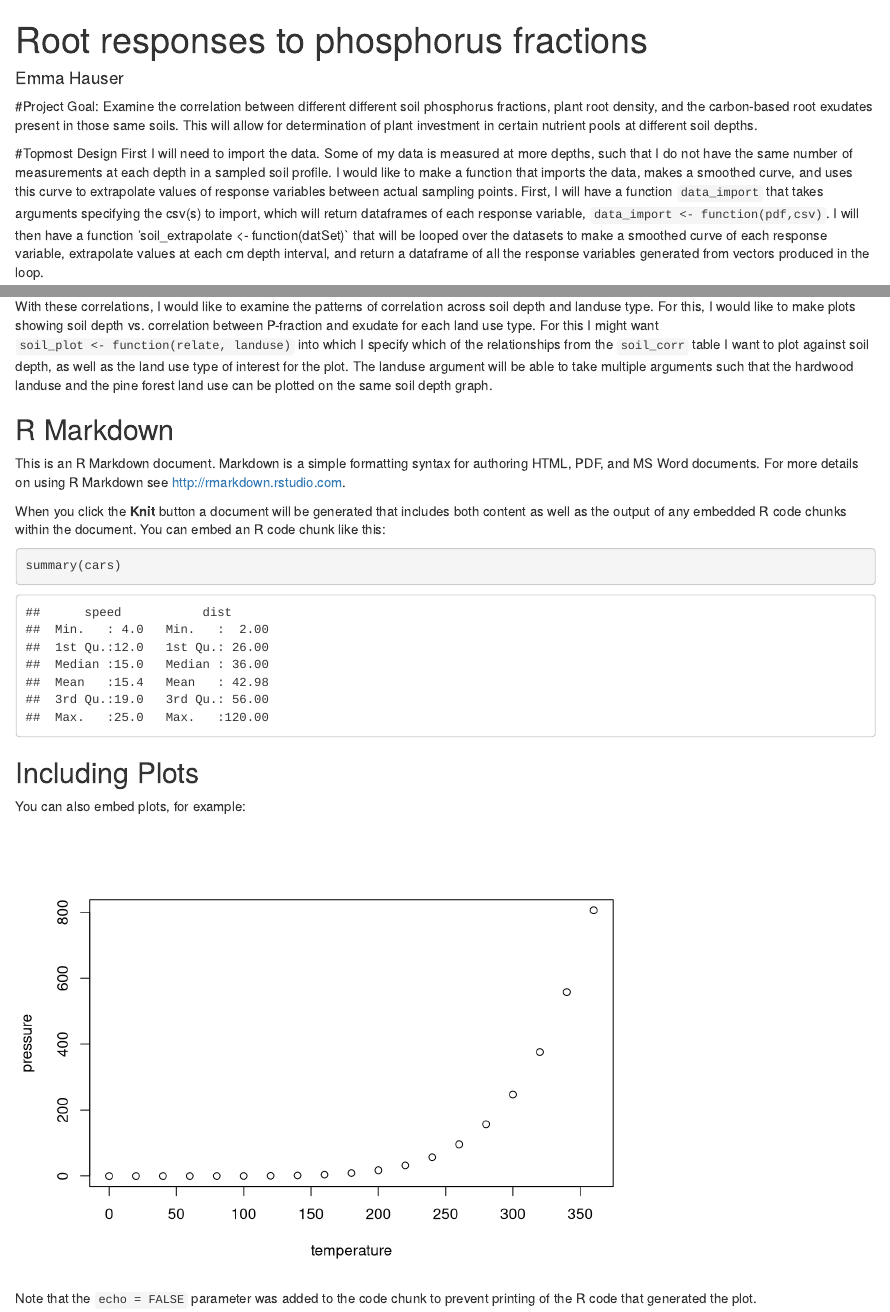
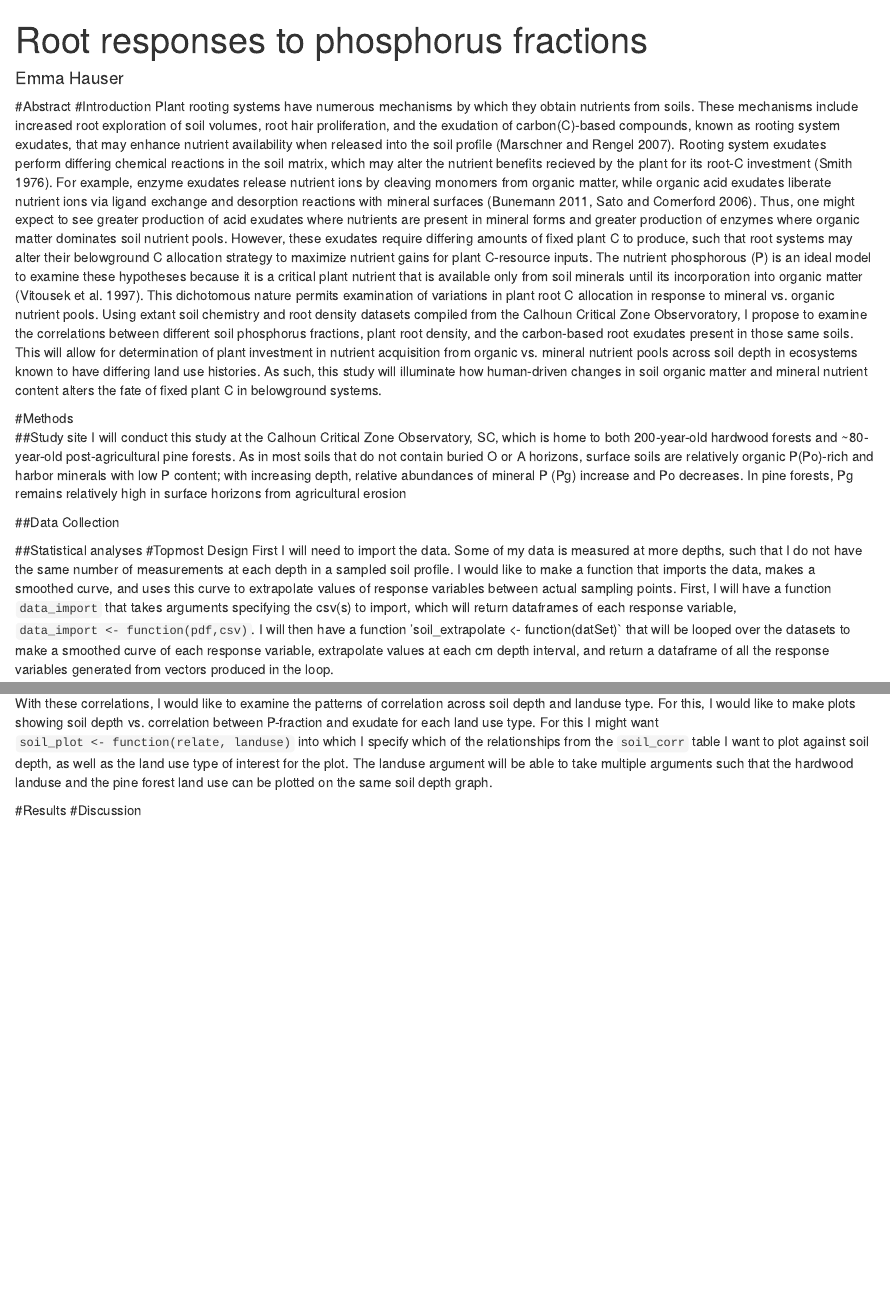
Before and after one commit to emhauser/hauser_finalProject, an R Markdown document (Hauser_Proposal.Rmd): the page in a window 1100 px wide, from its top, and a second part further down, joined at a grey line. Rendered offline with R 4.5, knitr and Pandoc, with nearby package versions.

Commit message:
proposal updates to text

````diff
--- a/Hauser_Proposal.Rmd
+++ b/Hauser_Proposal.Rmd
@@ -6,10 +6,20 @@ params:
 #bibliography: HW2_Refs.bib
 output: html_document
 ---
+#Abstract
+#Introduction
+Plant rooting systems have numerous mechanisms by which they obtain nutrients from soils. These mechanisms include increased root exploration of soil volumes, root hair proliferation, and the exudation of carbon(C)-based compounds, known as rooting system exudates, that may enhance nutrient availability when released into the soil profile (Marschner and Rengel 2007). Rooting system exudates perform differing chemical reactions in the soil matrix, which may alter the nutrient benefits recieved by the plant for its root-C investment (Smith 1976). For example, enzyme exudates release nutrient ions by cleaving monomers from organic matter, while organic acid exudates liberate nutrient ions via ligand exchange and desorption reactions with mineral surfaces (Bunemann 2011, Sato and Comerford 2006). Thus, one might expect to see greater production of acid exudates where nutrients are present in mineral forms and greater production of enzymes where organic matter dominates soil nutrient pools. However, these exudates require differing amounts of fixed plant C to produce, such that root systems may alter their belowground C allocation strategy to maximize nutrient gains for plant C-resource inputs.
+  The nutrient phosphorous (P) is an ideal model to examine these hypotheses because it is a critical plant nutrient that is available only from soil minerals until its incorporation into organic matter (Vitousek et al. 1997). This dichotomous nature permits examination of variations in plant root C allocation in response to mineral vs. organic nutrient pools.
+  Using extant soil chemistry and root density datasets compiled from the Calhoun Critical Zone Observoratory, I propose to examine the correlations between different soil phosphorus fractions, plant root density, and the carbon-based root exudates present in those same soils. This will allow for determination of plant investment in nutrient acquisition from organic vs. mineral nutrient pools across soil depth in ecosystems known to have differing land use histories. As such, this study will illuminate how human-driven changes in soil organic matter and mineral nutrient content alters the fate of fixed plant C in belowground systems.
 
-#Project Goal:
-  Examine the correlation between different different soil phosphorus fractions, plant root density, and the carbon-based root exudates present in those same soils. This will allow for determination of plant investment in certain nutrient pools at different soil depths.
+#Methods
+##Study site
+I will conduct this study at the Calhoun Critical Zone Observatory, SC, which is home to both 200-year-old hardwood forests and ~80-year-old post-agricultural  pine forests. As in most soils that do not contain buried O or A horizons, surface soils are relatively organic P(Po)-rich and harbor minerals with low P content; with increasing depth, relative abundances of mineral P (Pg) increase and Po decreases. In pine forests, Pg remains relatively high in surface horizons from agricultural erosion
 
+##Data Collection
+
+
+##Statistical analyses
 #Topmost Design
   First I will need to import the data. Some of my data is measured at more depths, such that I do not have the same number of measurements at each depth in a sampled soil profile. I would like to make a function that imports the data, makes a smoothed curve, and uses this curve to extrapolate values of response variables between actual sampling points. First, I will have a function `data_import` that takes arguments specifying the csv(s) to import, which will return dataframes of each response variable, `data_import <- function(pdf,csv)`. I will then have a function 'soil_extrapolate <- function(datSet)` that will be looped over the datasets to make a smoothed curve of each response variable, extrapolate values at each cm depth interval, and return a dataframe of all the response variables generated from vectors produced in the loop.
 
@@ -17,26 +27,8 @@ Once the data is imported, I will want to correlate all the P-fractions of inter
 
 With these correlations, I would like to examine the patterns of correlation across soil depth and landuse type. For this, I would like to make plots showing soil depth vs. correlation between P-fraction and exudate for each land use type. For this I might want `soil_plot <- function(relate, landuse)` into which I specify which of the relationships from the `soil_corr` table I want to plot against soil depth, as well as the land use type of interest for the plot. The landuse argument will be able to take multiple arguments such that the hardwood landuse and the pine forest land use can be plotted on the same soil depth graph.
 
+#Results
+#Discussion
 ```{r setup, include=FALSE}
 knitr::opts_chunk$set(echo = TRUE)
 ```
-
-## R Markdown
-
-This is an R Markdown document. Markdown is a simple formatting syntax for authoring HTML, PDF, and MS Word documents. For more details on using R Markdown see <http://rmarkdown.rstudio.com>.
-
-When you click the **Knit** button a document will be generated that includes both content as well as the output of any embedded R code chunks within the document. You can embed an R code chunk like this:
-
-```{r cars}
-summary(cars)
-```
-
-## Including Plots
-
-You can also embed plots, for example:
-
-```{r pressure, echo=FALSE}
-plot(pressure)
-```
-
-Note that the `echo = FALSE` parameter was added to the code chunk to prevent printing of the R code that generated the plot.
````
